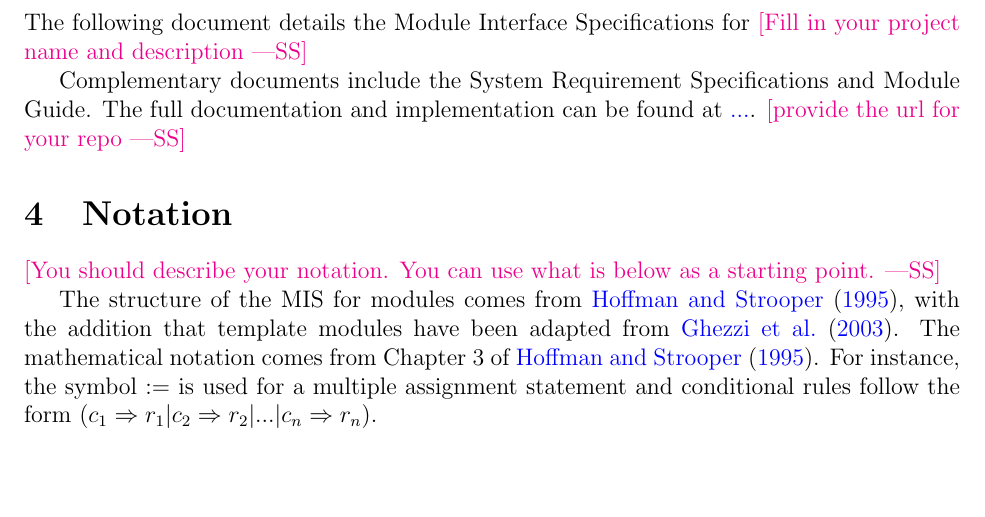
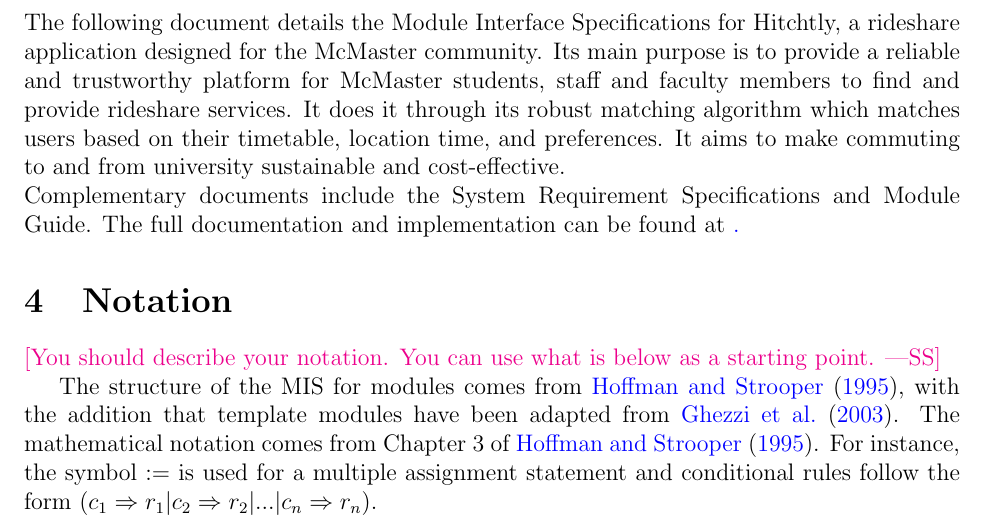
Before and after one commit to hitchly/hitchly, a LaTeX document (docs/Design/SoftDetailedDes/MIS.tex): part of page 5 of 11, cut so that both start at the same text, the shorter picture padded with empty space. Compiled offline with pdfLaTeX.

Commit message:
Introduction added

```diff
--- a/docs/Design/SoftDetailedDes/MIS.tex
+++ b/docs/Design/SoftDetailedDes/MIS.tex
@@ -75,13 +75,9 @@
 \pagenumbering{arabic}
 
 \section{Introduction}
-
-The following document details the Module Interface Specifications for
-\wss{Fill in your project name and description}
-
-Complementary documents include the System Requirement Specifications
-and Module Guide.  The full documentation and implementation can be
-found at \url{...}.  \wss{provide the url for your repo}
+The following document details the Module Interface Specifications for Hitchtly, a rideshare application designed for the McMaster community. Its main purpose is to provide a reliable and trustworthy platform for McMaster students, staff and faculty members to find and provide rideshare services. It does it through its robust matching algorithm which matches users based on their timetable, location time, and preferences. It aims to make commuting to and from university sustainable and cost-effective.
+\\
+Complementary documents include the System Requirement Specifications and Module Guide. The full documentation and implementation can be found at \href{https://github.com/hitchly/hitchly}.
 
 \section{Notation}
 
```
